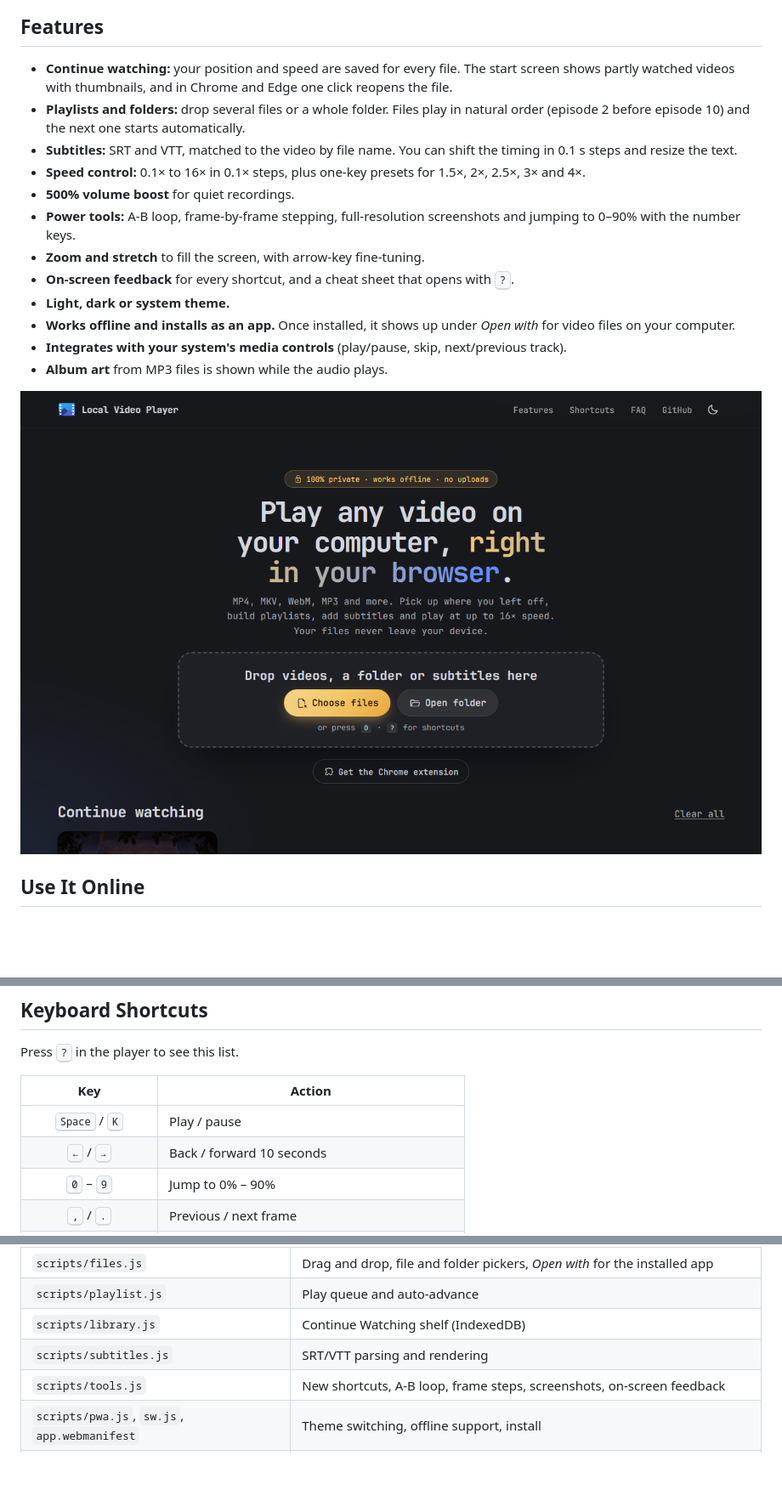
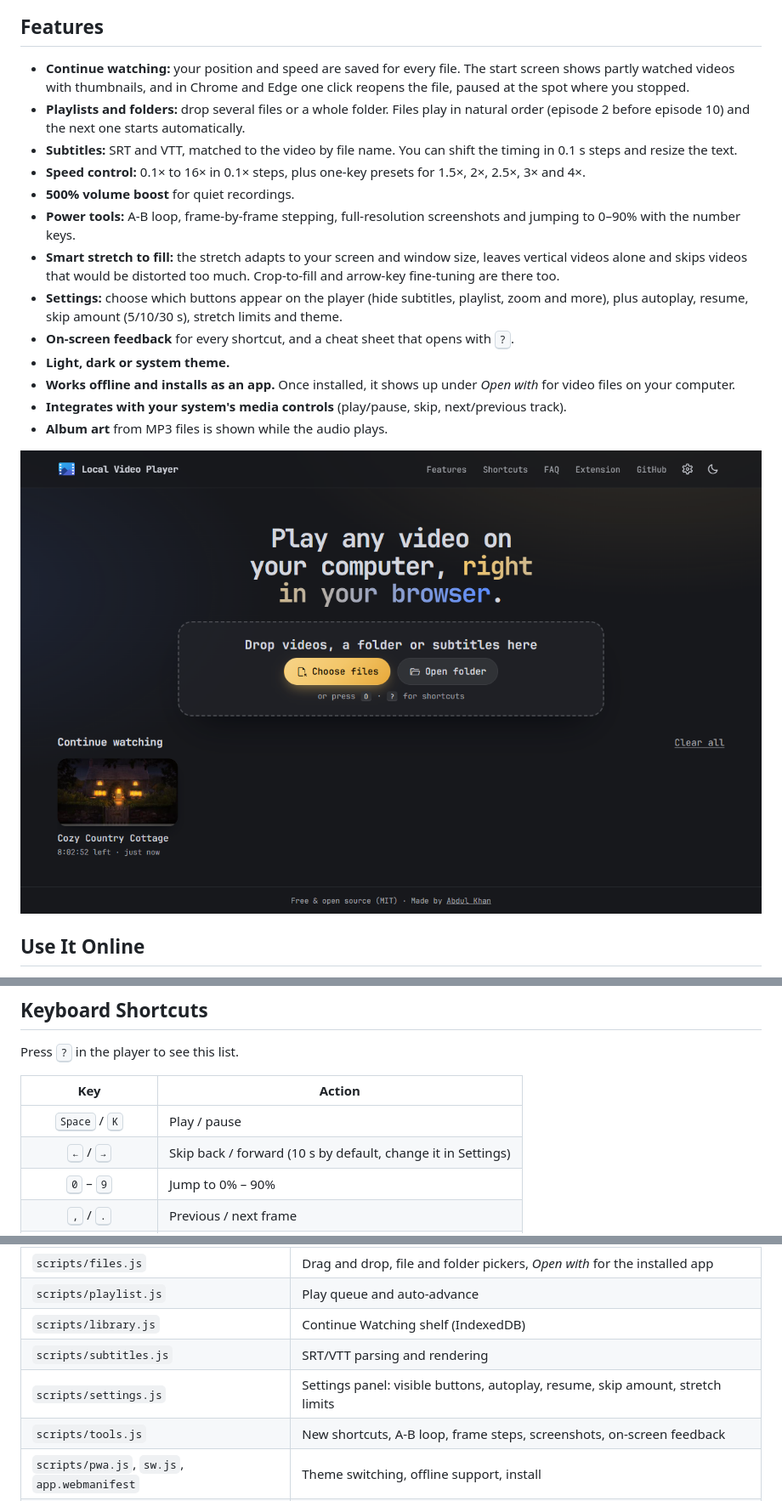
Before and after one commit to AbdulDevHub/Local-Video-Player, a Markdown page: README.md, 3 parts joined by grey strips. Shown at 85% size. GitHub-like rendering; pictures changed too: images/screenshot-home.png; blank space fills up the shorter version.

```diff
--- a/README.md
+++ b/README.md
@@ -15,13 +15,14 @@ Use it as a **website** (installable, works offline) or as a **Chrome extension*
 
 ## Features
 
-- **Continue watching:** your position and speed are saved for every file. The start screen shows partly watched videos with thumbnails, and in Chrome and Edge one click reopens the file.
+- **Continue watching:** your position and speed are saved for every file. The start screen shows partly watched videos with thumbnails, and in Chrome and Edge one click reopens the file, paused at the spot where you stopped.
 - **Playlists and folders:** drop several files or a whole folder. Files play in natural order (episode 2 before episode 10) and the next one starts automatically.
 - **Subtitles:** SRT and VTT, matched to the video by file name. You can shift the timing in 0.1 s steps and resize the text.
 - **Speed control:** 0.1× to 16× in 0.1× steps, plus one-key presets for 1.5×, 2×, 2.5×, 3× and 4×.
 - **500% volume boost** for quiet recordings.
 - **Power tools:** A-B loop, frame-by-frame stepping, full-resolution screenshots and jumping to 0–90% with the number keys.
-- **Zoom and stretch** to fill the screen, with arrow-key fine-tuning.
+- **Smart stretch to fill:** the stretch adapts to your screen and window size, leaves vertical videos alone and skips videos that would be distorted too much. Crop-to-fill and arrow-key fine-tuning are there too.
+- **Settings:** choose which buttons appear on the player (hide subtitles, playlist, zoom and more), plus autoplay, resume, skip amount (5/10/30 s), stretch limits and theme.
 - **On-screen feedback** for every shortcut, and a cheat sheet that opens with <kbd>?</kbd>.
 - **Light, dark or system theme.**
 - **Works offline and installs as an app.** Once installed, it shows up under *Open with* for video files on your computer.
@@ -50,7 +51,7 @@ Press <kbd>?</kbd> in the player to see this list.
 | Key | Action |
 | :-: | --- |
 | <kbd>Space</kbd> / <kbd>K</kbd> | Play / pause |
-| <kbd>←</kbd> / <kbd>→</kbd> | Back / forward 10 seconds |
+| <kbd>←</kbd> / <kbd>→</kbd> | Skip back / forward (10 s by default, change it in Settings) |
 | <kbd>0</kbd> – <kbd>9</kbd> | Jump to 0% – 90% |
 | <kbd>,</kbd> / <kbd>.</kbd> | Previous / next frame |
 | <kbd>N</kbd> / <kbd>B</kbd> | Next / previous in playlist |
@@ -101,6 +102,7 @@ To work on the extension, load the folder with **Load unpacked** (see above) and
 | `scripts/playlist.js` | Play queue and auto-advance |
 | `scripts/library.js` | Continue Watching shelf (IndexedDB) |
 | `scripts/subtitles.js` | SRT/VTT parsing and rendering |
+| `scripts/settings.js` | Settings panel: visible buttons, autoplay, resume, skip amount, stretch limits |
 | `scripts/tools.js` | New shortcuts, A-B loop, frame steps, screenshots, on-screen feedback |
 | `scripts/pwa.js`, `sw.js`, `app.webmanifest` | Theme switching, offline support, install |
 | `manifest.json`, `scripts/background.js` | Chrome extension |
```
Also changed, not shown: images/og-image.png, images/screenshot-player.png, 14 other files.
